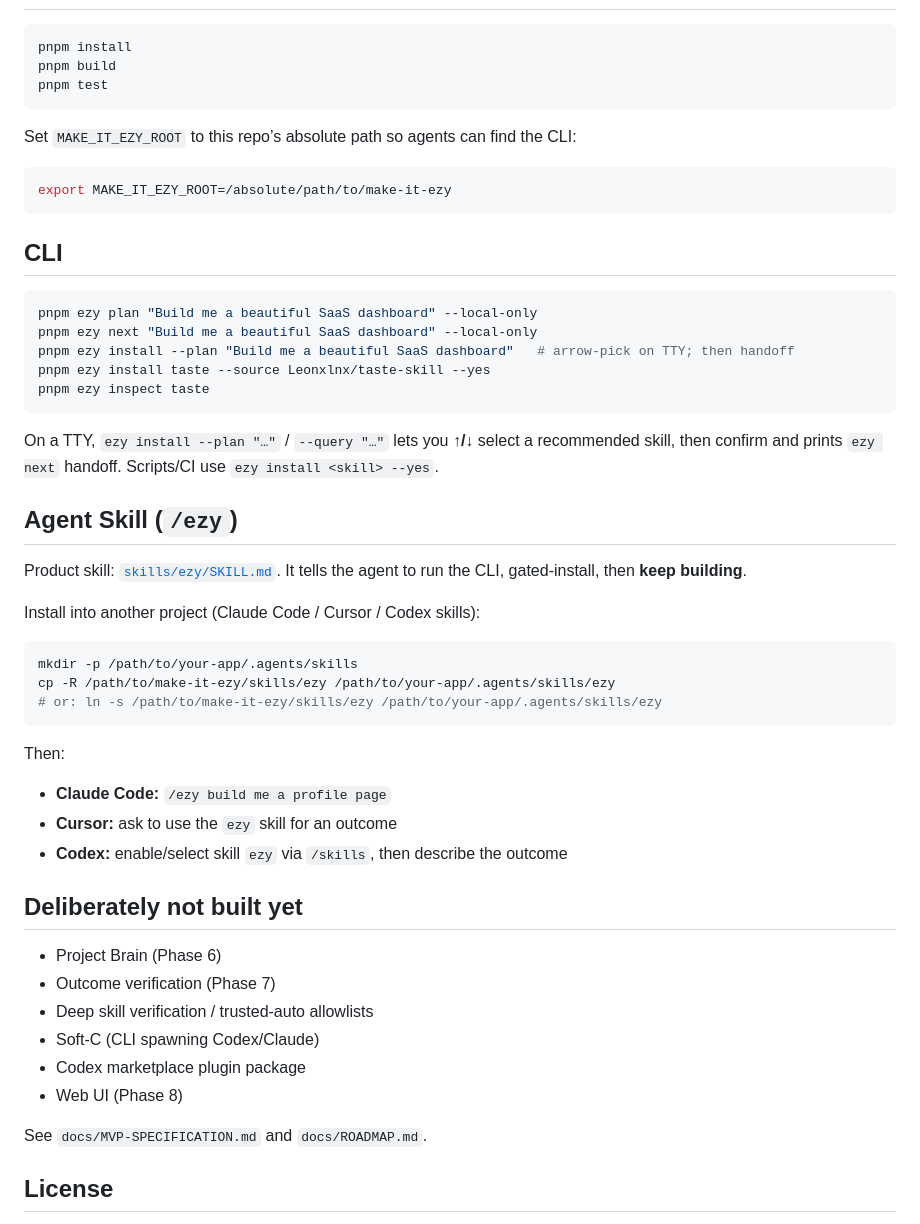
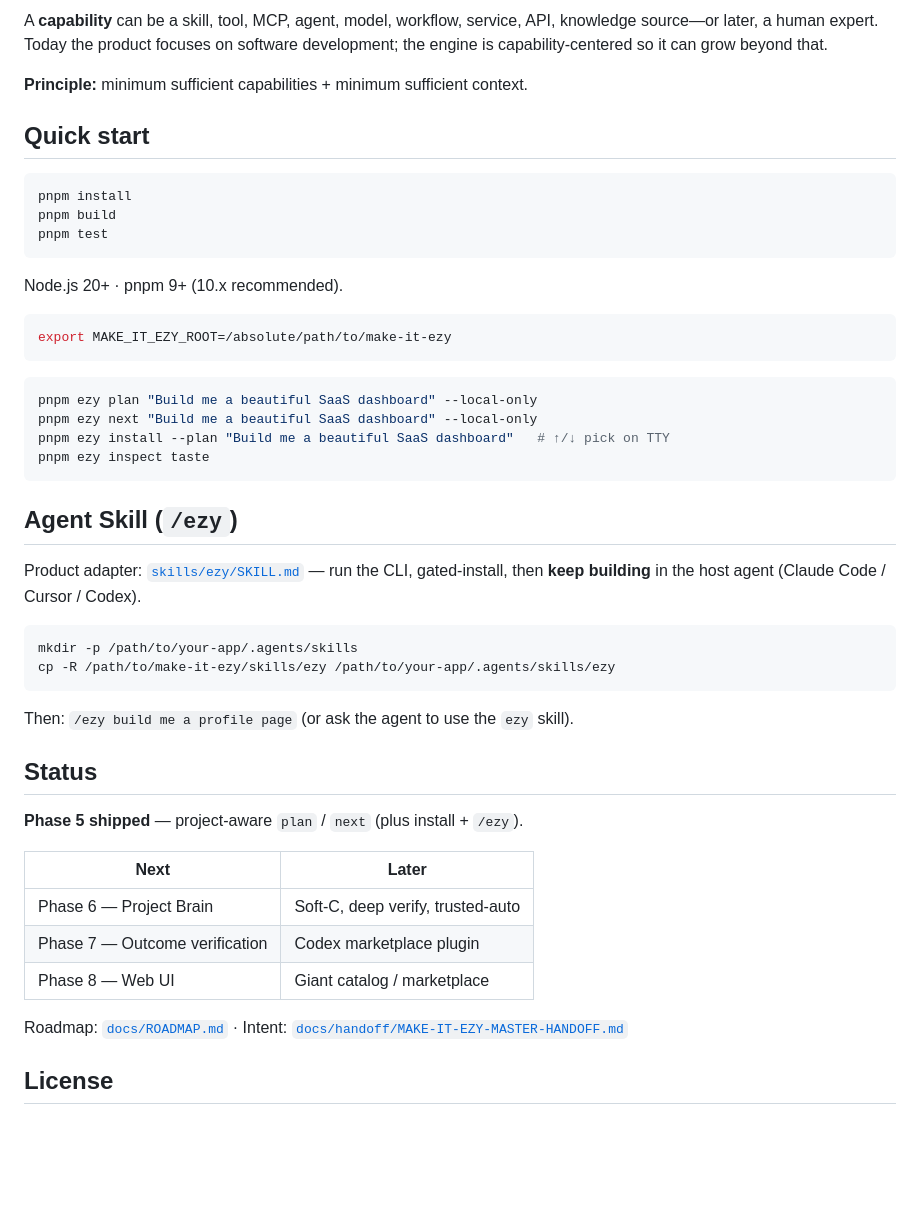
Before and after one commit to ezmichaely/make-it-ezy, a Markdown page: README.md, the part around one of its changes. GitHub-like rendering; blank space fills up the shorter version.

````diff
--- a/README.md
+++ b/README.md
@@ -18,3 +94,8 @@ Local-first **AI capability discovery and orchestration** layer.
+A **capability** can be a skill, tool, MCP, agent, model, workflow, service, API, knowledge source—or later, a human expert. Today the product focuses on software development; the engine is capability-centered so it can grow beyond that.
+
+**Principle:** minimum sufficient capabilities + minimum sufficient context.
+
+## Quick start
 
 ```bash
 pnpm install
@@ -22,52 +103,41 @@ pnpm build
 pnpm test
 ```
 
-Set `MAKE_IT_EZY_ROOT` to this repo’s absolute path so agents can find the CLI:
+Node.js 20+ · pnpm 9+ (10.x recommended).
 
 ```bash
 export MAKE_IT_EZY_ROOT=/absolute/path/to/make-it-ezy
 ```
 
-## CLI
-
 ```bash
 pnpm ezy plan "Build me a beautiful SaaS dashboard" --local-only
 pnpm ezy next "Build me a beautiful SaaS dashboard" --local-only
-pnpm ezy install --plan "Build me a beautiful SaaS dashboard"   # arrow-pick on TTY; then handoff
-pnpm ezy install taste --source Leonxlnx/taste-skill --yes
+pnpm ezy install --plan "Build me a beautiful SaaS dashboard"   # ↑/↓ pick on TTY
 pnpm ezy inspect taste
 ```
 
-On a TTY, `ezy install --plan "…"` / `--query "…"` lets you **↑/↓** select a recommended skill, then confirm and prints `ezy next` handoff. Scripts/CI use `ezy install <skill> --yes`.
-
 ## Agent Skill (`/ezy`)
 
-Product skill: [`skills/ezy/SKILL.md`](./skills/ezy/SKILL.md). It tells the agent to run the CLI, gated-install, then **keep building**.
-
-Install into another project (Claude Code / Cursor / Codex skills):
+Product adapter: [`skills/ezy/SKILL.md`](./skills/ezy/SKILL.md) — run the CLI, gated-install, then **keep building** in the host agent (Claude Code / Cursor / Codex).
 
 ```bash
 mkdir -p /path/to/your-app/.agents/skills
 cp -R /path/to/make-it-ezy/skills/ezy /path/to/your-app/.agents/skills/ezy
-# or: ln -s /path/to/make-it-ezy/skills/ezy /path/to/your-app/.agents/skills/ezy
 ```
 
-Then:
+Then: `/ezy build me a profile page` (or ask the agent to use the `ezy` skill).
 
-- **Claude Code:** `/ezy build me a profile page`
-- **Cursor:** ask to use the `ezy` skill for an outcome
-- **Codex:** enable/select skill `ezy` via `/skills`, then describe the outcome
+## Status
 
-## Deliberately not built yet
+**Phase 5 shipped** — project-aware `plan` / `next` (plus install + `/ezy`).
 
-- Project Brain (Phase 6)
-- Outcome verification (Phase 7)
-- Deep skill verification / trusted-auto allowlists
-- Soft-C (CLI spawning Codex/Claude)
-- Codex marketplace plugin package
-- Web UI (Phase 8)
+| Next | Later |
+|---|---|
+| Phase 6 — Project Brain | Soft-C, deep verify, trusted-auto |
+| Phase 7 — Outcome verification | Codex marketplace plugin |
+| Phase 8 — Web UI | Giant catalog / marketplace |
 
-See `docs/MVP-SPECIFICATION.md` and `docs/ROADMAP.md`.
+Roadmap: [`docs/ROADMAP.md`](./docs/ROADMAP.md) · Intent: [`docs/handoff/MAKE-IT-EZY-MASTER-HANDOFF.md`](./docs/handoff/MAKE-IT-EZY-MASTER-HANDOFF.md)
 
 ## License
 
````
Also changed, not shown: other parts of README.md (+87 -11 lines), make-it-ezy.png (added).
